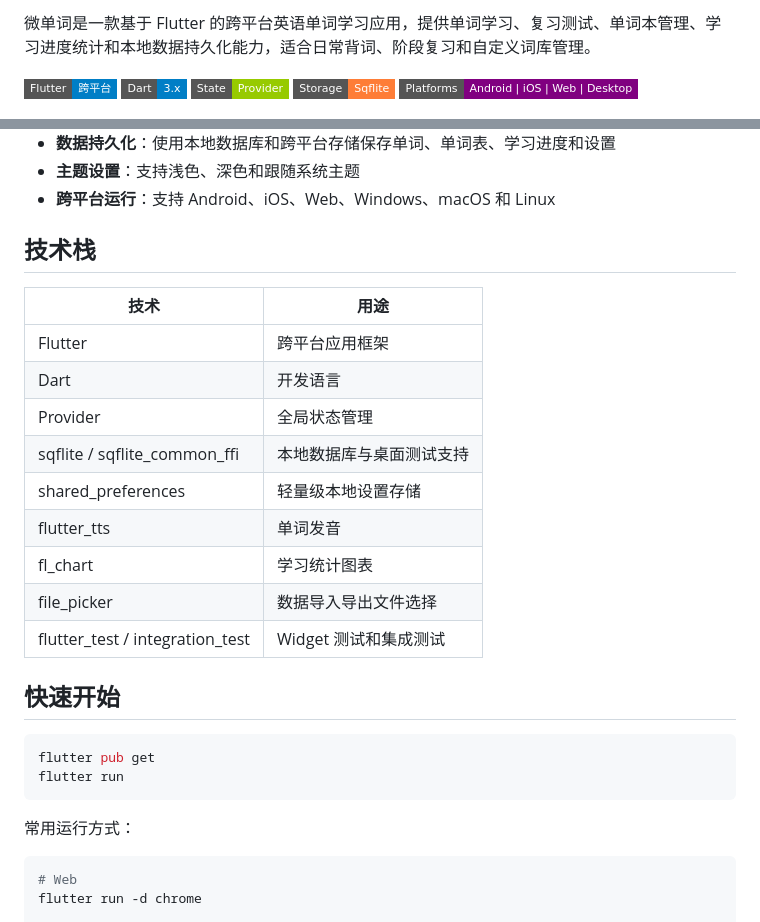
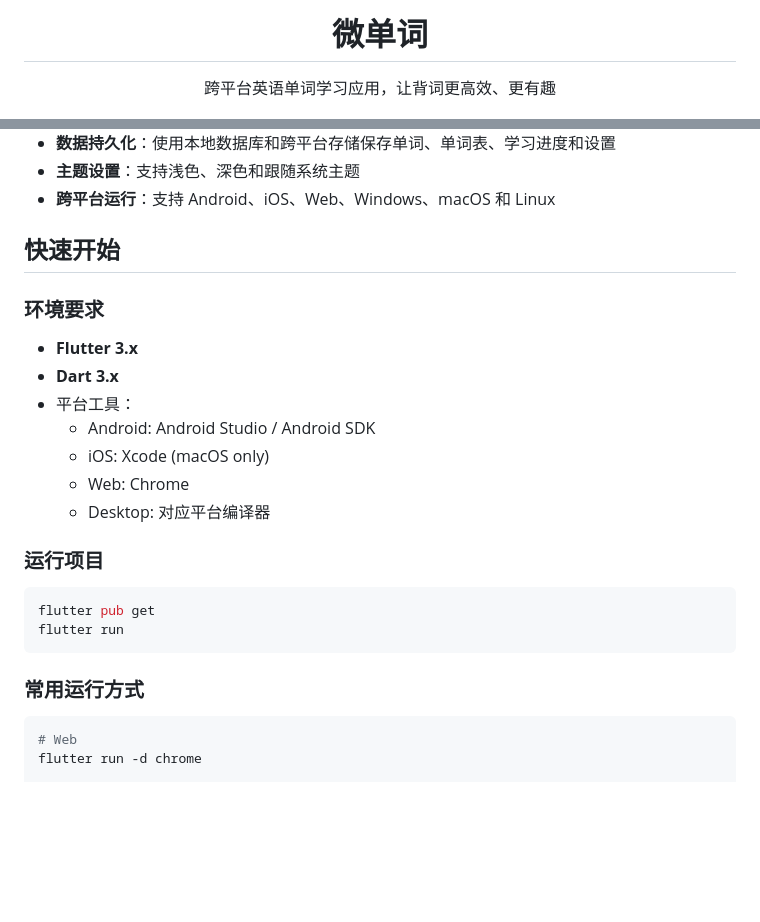
Before and after one commit to xtr-hub/micro_word, a Markdown page: README.md, 2 parts joined by grey strips. Rendered like a GitHub page; badges without logos; blank space fills up the shorter version.

````diff
--- a/README.md
+++ b/README.md
@@ -2,9 +3,5 @@
 
-微单词是一款基于 Flutter 的跨平台英语单词学习应用，提供单词学习、复习测试、单词本管理、学习进度统计和本地数据持久化能力，适合日常背词、阶段复习和自定义词库管理。
+  # 微单词
 
-[![Flutter](https://img.shields.io/badge/Flutter-%E8%B7%A8%E5%B9%B3%E5%8F%B0-blue?style=flat-square)](https://flutter.dev/)
-[![Dart](https://img.shields.io/badge/Dart-3.x-blue?style=flat-square)](https://dart.dev/)
-[![Provider](https://img.shields.io/badge/State-Provider-green?style=flat-square)](https://pub.dev/packages/provider)
-[![SQLite](https://img.shields.io/badge/Storage-Sqflite-orange?style=flat-square)](https://pub.dev/packages/sqflite)
-[![Platforms](https://img.shields.io/badge/Platforms-Android%20%7C%20iOS%20%7C%20Web%20%7C%20Desktop-purple?style=flat-square)](#快速开始)
+  跨平台英语单词学习应用，让背词更高效、更有趣
 
@@ -20,28 +24,26 @@
 - **主题设置**：支持浅色、深色和跟随系统主题
 - **跨平台运行**：支持 Android、iOS、Web、Windows、macOS 和 Linux
 
-## 技术栈
+## 快速开始
 
-| 技术 | 用途 |
-| --- | --- |
-| Flutter | 跨平台应用框架 |
-| Dart | 开发语言 |
-| Provider | 全局状态管理 |
-| sqflite / sqflite_common_ffi | 本地数据库与桌面测试支持 |
-| shared_preferences | 轻量级本地设置存储 |
-| flutter_tts | 单词发音 |
-| fl_chart | 学习统计图表 |
-| file_picker | 数据导入导出文件选择 |
-| flutter_test / integration_test | Widget 测试和集成测试 |
+### 环境要求
 
-## 快速开始
+- **Flutter 3.x**
+- **Dart 3.x**
+- 平台工具：
+  - Android: Android Studio / Android SDK
+  - iOS: Xcode (macOS only)
+  - Web: Chrome
+  - Desktop: 对应平台编译器
+
+### 运行项目
 
 ```bash
 flutter pub get
 flutter run
 ```
 
-常用运行方式：
+### 常用运行方式
 
 ```bash
 # Web
````
Also changed, not shown: other parts of README.md (+61 -2 lines).
